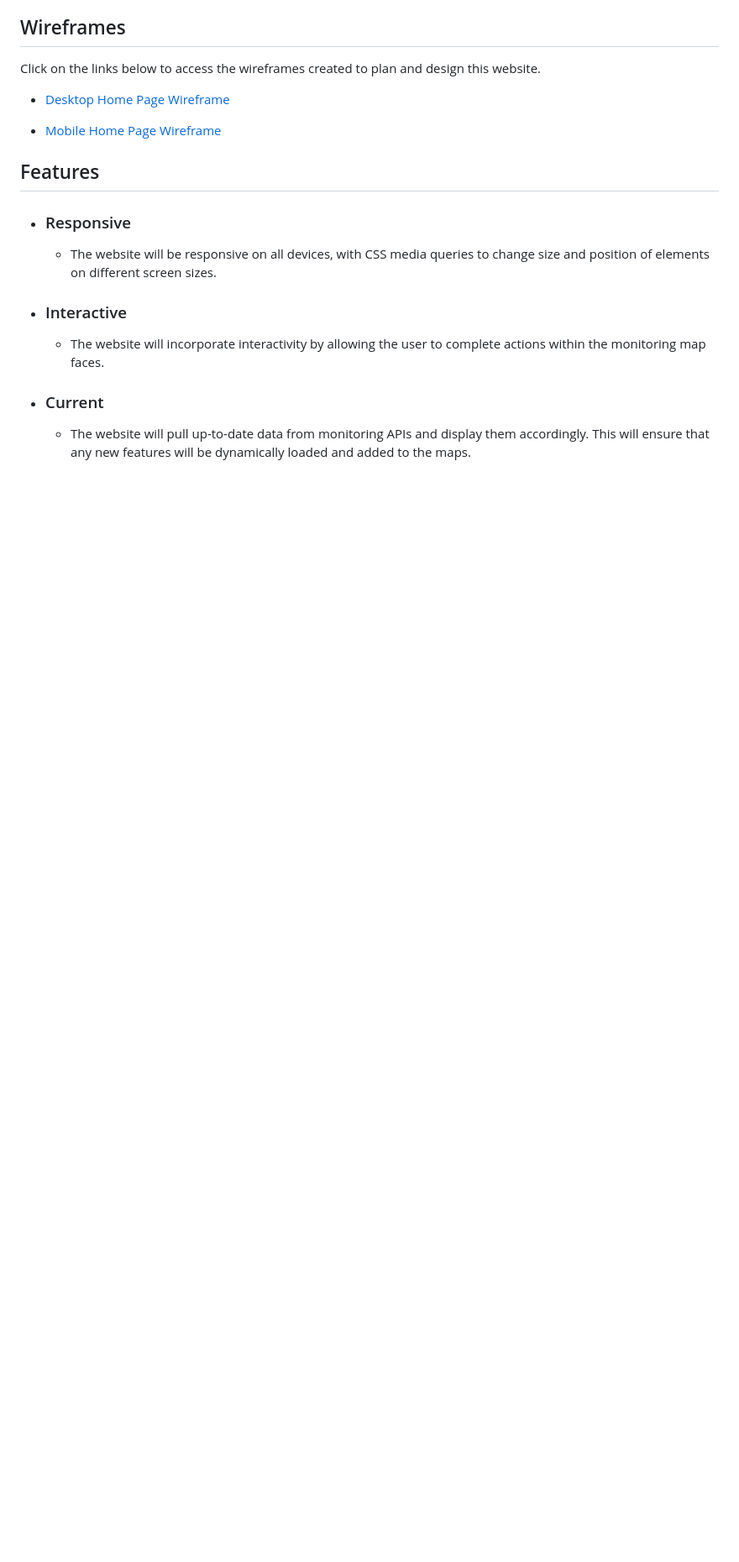
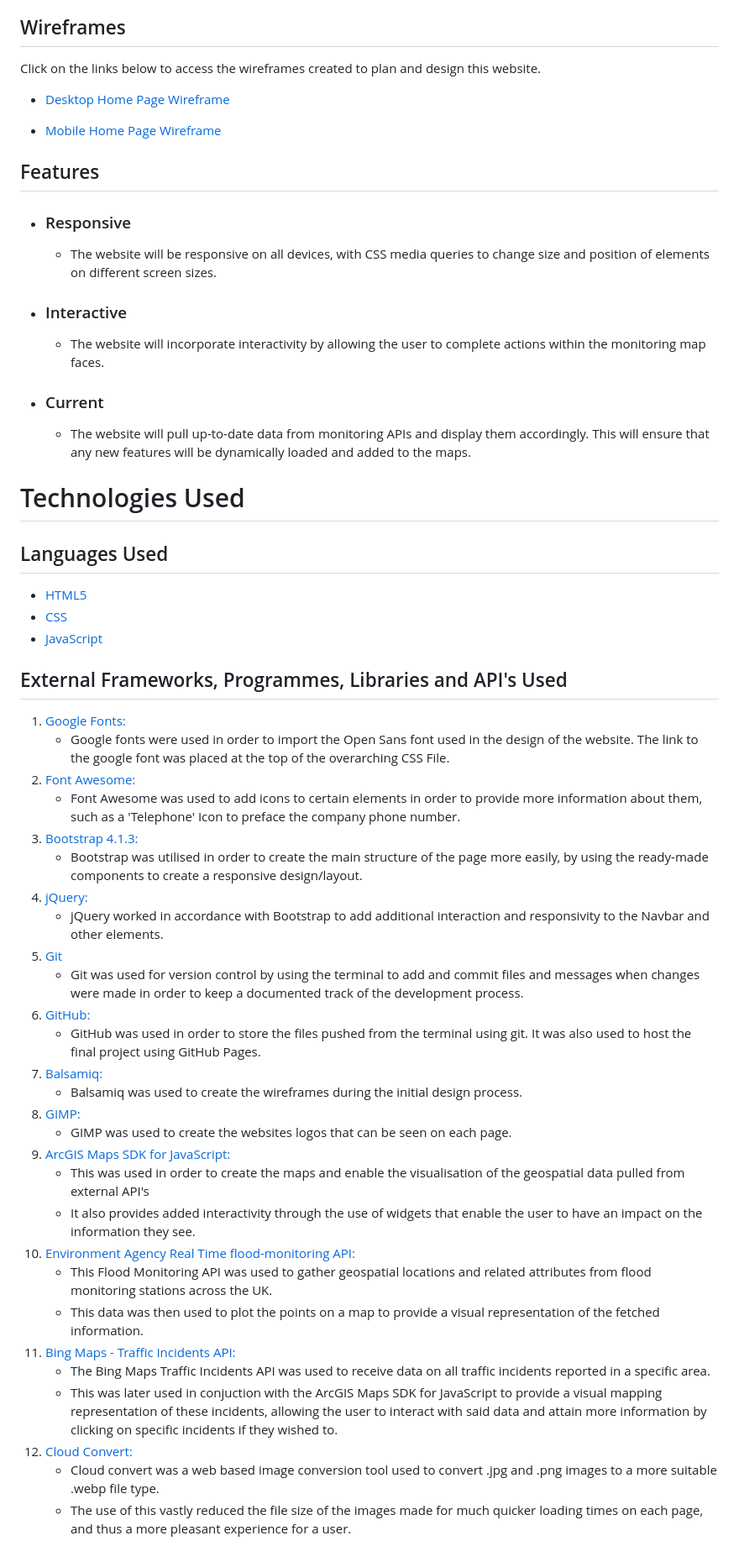
Before and after one commit to Natte2110/herb-monitoring, a Markdown page: README.md, the part around the change. Shown at 84% size. Rendered like a GitHub page; blank space fills up the shorter version.

Commit message:
docs: Add 'Technologies Used' Section

```diff
--- a/README.md
+++ b/README.md
@@ -70,3 +70,42 @@ Click on the links below to access the wireframes created to plan and design thi
 -   ### Current
 
     -   The website will pull up-to-date data from monitoring APIs and display them accordingly. This will ensure that any new features will be dynamically loaded and added to the maps.
+
+# Technologies Used
+
+## Languages Used
+
+-   [HTML5](https://en.wikipedia.org/wiki/HTML5)
+-   [CSS](https://en.wikipedia.org/wiki/Cascading_Style_Sheets)
+-   [JavaScript](https://en.wikipedia.org/wiki/JavaScript)
+
+## External Frameworks, Programmes, Libraries and API's Used
+
+1. [Google Fonts:](https://fonts.google.com/)
+    - Google fonts were used in order to import the Open Sans font used in the design of the website. The link to the google font was placed at the top of the overarching CSS File.
+2. [Font Awesome:](https://fontawesome.com/)
+    - Font Awesome was used to add icons to certain elements in order to provide more information about them, such as a 'Telephone' Icon to preface the company phone number.
+3. [Bootstrap 4.1.3:](https://getbootstrap.com/docs/4.1/getting-started/introduction/)
+    - Bootstrap was utilised in order to create the main structure of the page more easily, by using the ready-made components to create a responsive design/layout.
+4. [jQuery:](https://jquery.com/)
+    - jQuery worked in accordance with Bootstrap to add additional interaction and responsivity to the Navbar and other elements.
+5. [Git](https://git-scm.com/)
+    - Git was used for version control by using the terminal to add and commit files and messages when changes were made in order to keep a documented track of the development process.
+6. [GitHub:](https://github.com/)
+    - GitHub was used in order to store the files pushed from the terminal using git. It was also used to host the final project using GitHub Pages.
+7. [Balsamiq:](https://balsamiq.com/)
+    - Balsamiq was used to create the wireframes during the initial design process.
+8. [GIMP:](https://www.gimp.org/)
+    - GIMP was used to create the websites logos that can be seen on each page.
+9. [ArcGIS Maps SDK for JavaScript:](https://developers.arcgis.com/javascript/latest/)
+    - This was used in order to create the maps and enable the visualisation of the geospatial data pulled from external API's
+    - It also provides added interactivity through the use of widgets that enable the user to have an impact on the information they see.
+10. [Environment Agency Real Time flood-monitoring API:](https://environment.data.gov.uk/flood-monitoring/doc/reference)
+    - This Flood Monitoring API was used to gather geospatial locations and related attributes from flood monitoring stations across the UK.
+    - This data was then used to plot the points on a map to provide a visual representation of the fetched information.
+11. [Bing Maps - Traffic Incidents API:](https://learn.microsoft.com/en-us/bingmaps/rest-services/traffic/)
+    - The Bing Maps Traffic Incidents API was used to receive data on all traffic incidents reported in a specific area.
+    - This was later used in conjuction with the ArcGIS Maps SDK for JavaScript to provide a visual mapping representation of these incidents, allowing the user to interact with said data and attain more information by clicking on specific incidents if they wished to.
+12. [Cloud Convert:](https://cloudconvert.com/)
+    - Cloud convert was a web based image conversion tool used to convert .jpg and .png images to a more suitable .webp file type.
+    - The use of this vastly reduced the file size of the images made for much quicker loading times on each page, and thus a more pleasant experience for a user.
```
